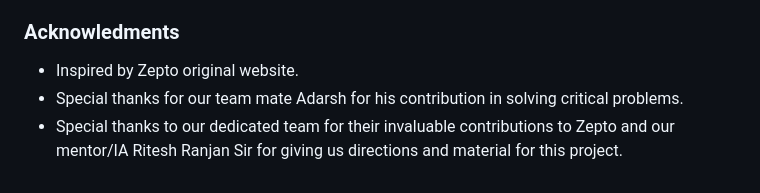
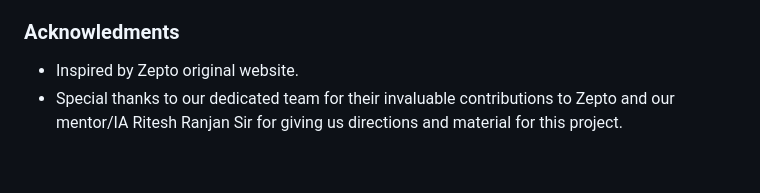
Before and after one commit to Kranti00/Betwa-Interface-015, a Markdown page: README.md, the part around the change. Rendered like a GitHub page.

```diff
--- a/README.md
+++ b/README.md
@@ -109,5 +109,4 @@ To run this project locally:
 ### Acknowledments
 
 - Inspired by Zepto original website.
-- Special thanks for our team mate Adarsh for his contribution in solving critical problems.
 - Special thanks to our dedicated team for their invaluable contributions to Zepto and our mentor/IA Ritesh Ranjan Sir for giving us directions and material for this project.
```
